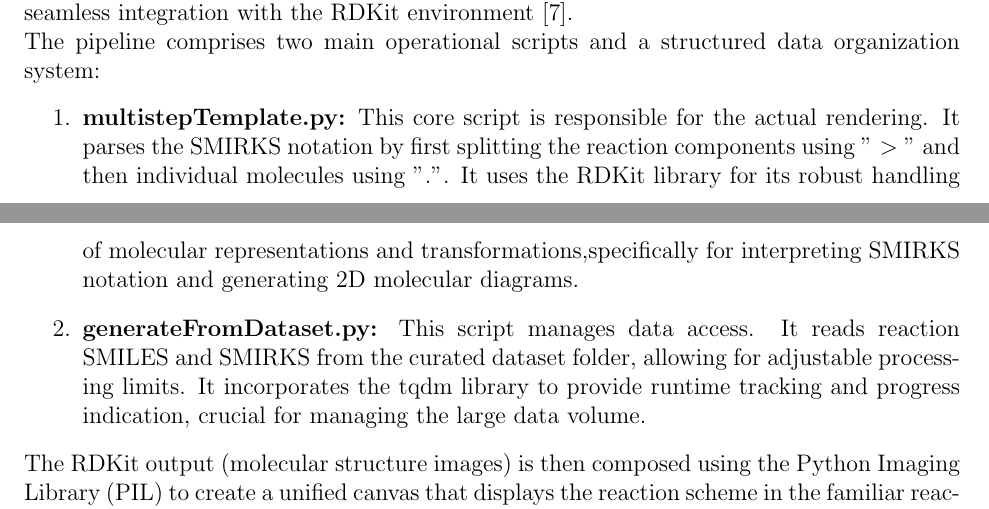
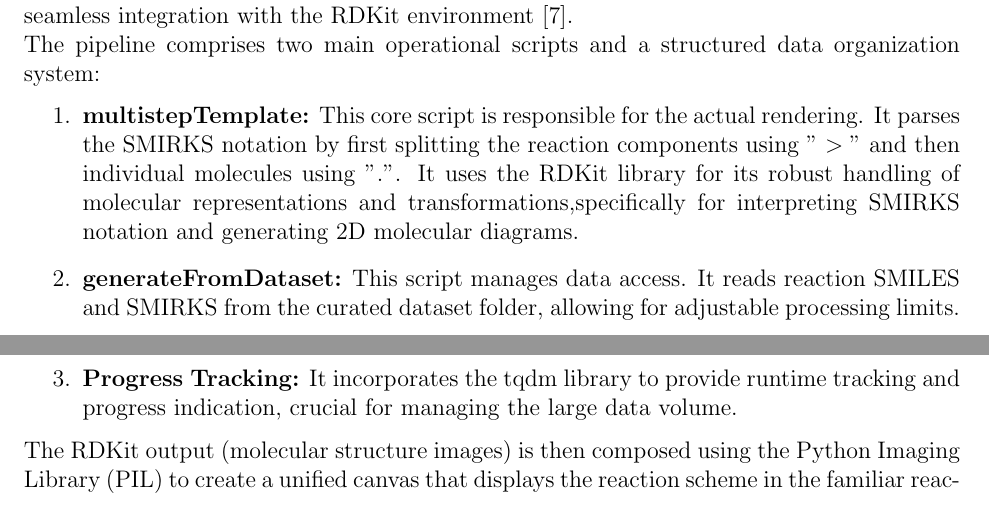
Before and after one commit to rbrooks27/JuniorIS, a LaTeX document (main.tex): two parts of pages 6 and 7 of 8, joined at a grey line, cut so that both start at the same text. Compiled offline with pdfLaTeX.

Commit message:
Fixed it :)

```diff
--- a/main.tex
+++ b/main.tex
@@ -178,13 +173,11 @@ The entire system was built using Python, leveraging key libraries for cheminfor
 The development environment was maintained using Anaconda to ensure seamless integration with the RDKit environment~\cite{rdkit2025overview}.
 \\
 The pipeline comprises two main operational scripts and a structured data organization system:
-{\sloppy{
 \begin{enumerate}
-    \item \textbf{multistepTemplate.py:} This core script is responsible for the actual rendering. It parses the SMIRKS notation by first splitting the reaction components using $">"$ and then individual molecules using $"."$. It uses the RDKit library for its robust handling of molecular representations and transformations,specifically for interpreting SMIRKS notation and generating 2D molecular diagrams.
-    \item \textbf{generateFromDataset.py:} This script manages data access. It reads reaction SMILES and SMIRKS from the curated dataset folder, allowing for adjustable processing limits. It incorporates the tqdm library to provide runtime tracking and progress indication, crucial for managing the large data volume.
+    \item \textbf{multistepTemplate:} This core script is responsible for the actual rendering. It parses the SMIRKS notation by first splitting the reaction components using $">"$ and then individual molecules using $"."$. It uses the RDKit library for its robust handling of molecular representations and transformations,specifically for interpreting SMIRKS notation and generating 2D molecular diagrams.
+    \item \textbf{generateFromDataset:} This script manages data access. It reads reaction SMILES and SMIRKS from the curated dataset folder, allowing for adjustable processing limits.
+    \item \textbf{Progress Tracking:} It incorporates the tqdm library to provide runtime tracking and progress indication, crucial for managing the large data volume.
 \end{enumerate}
-}
-}
 The RDKit output (molecular structure images) is then composed using the Python Imaging Library (PIL) to create a unified canvas that displays the reaction scheme in the familiar reaction format.
 All generated images (products, reactants, reactions, and complete multisteps) are stored in organized folders, facilitating rapid retrival for the interactive step-by-step user interface, which is designed with an input structure similar to RMechDB.
 The ultimate goal of this pipeline is to provide a transparent, visual logic for chemical processes, advancing cheminformatics through interpretable visual analytics.
```
Also changed, not shown: annotated_bibliography.pdf (deleted), main.pdf, main.tex (11 more changed lines).
